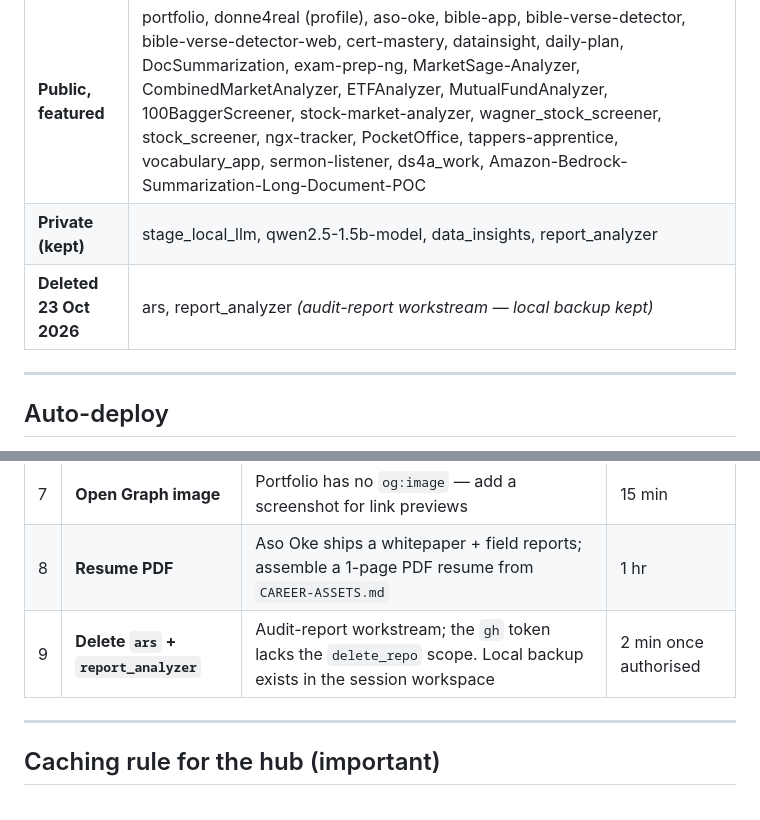
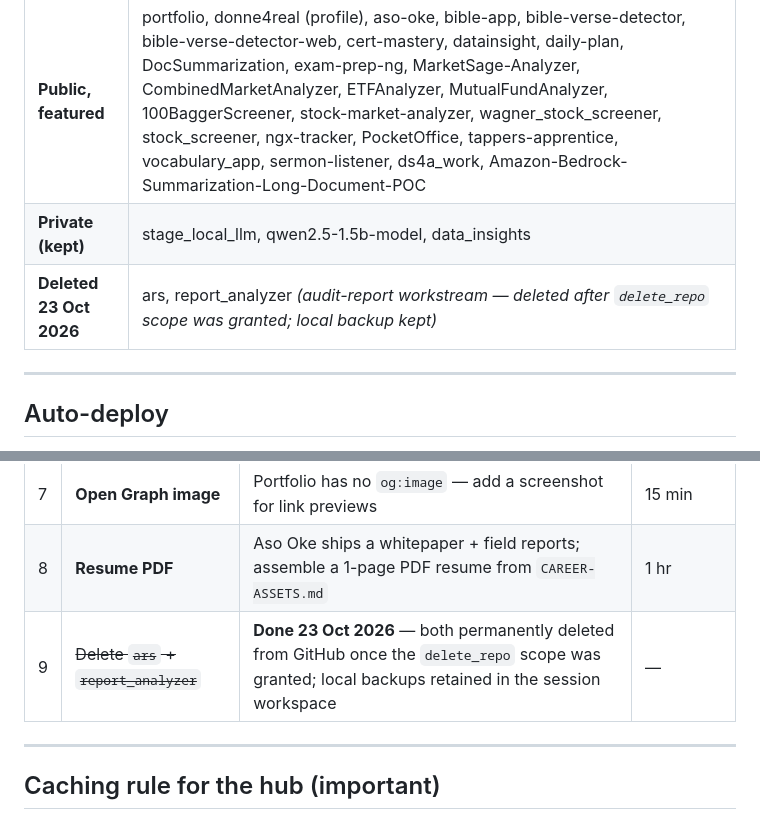
Before and after one commit to donne4real/portfolio, a Markdown page: docs/DEPLOYMENT-PLAN.md, 2 parts joined by grey strips. Rendered like a GitHub page.

```diff
--- a/docs/DEPLOYMENT-PLAN.md
+++ b/docs/DEPLOYMENT-PLAN.md
@@ -114,8 +114,8 @@ they are simply not featured.
 | Visibility | Repos |
 |---|---|
 | **Public, featured** | portfolio, donne4real (profile), aso-oke, bible-app, bible-verse-detector, bible-verse-detector-web, cert-mastery, datainsight, daily-plan, DocSummarization, exam-prep-ng, MarketSage-Analyzer, CombinedMarketAnalyzer, ETFAnalyzer, MutualFundAnalyzer, 100BaggerScreener, stock-market-analyzer, wagner_stock_screener, stock_screener, ngx-tracker, PocketOffice, tappers-apprentice, vocabulary_app, sermon-listener, ds4a_work, Amazon-Bedrock-Summarization-Long-Document-POC |
-| **Private (kept)** | stage_local_llm, qwen2.5-1.5b-model, data_insights, report_analyzer |
-| **Deleted 23 Oct 2026** | ars, report_analyzer *(audit-report workstream — local backup kept)* |
+| **Private (kept)** | stage_local_llm, qwen2.5-1.5b-model, data_insights |
+| **Deleted 23 Oct 2026** | ars, report_analyzer *(audit-report workstream — deleted after `delete_repo` scope was granted; local backup kept)* |
 
 ---
 
@@ -158,7 +158,7 @@ step, and the workflow file is visible in the repo — which is itself a portfol
 | 6 | **`sermon-listener`** | Public but not featured — decide if it belongs | 5 min |
 | 7 | **Open Graph image** | Portfolio has no `og:image` — add a screenshot for link previews | 15 min |
 | 8 | **Resume PDF** | Aso Oke ships a whitepaper + field reports; assemble a 1-page PDF resume from `CAREER-ASSETS.md` | 1 hr |
-| 9 | **Delete `ars` + `report_analyzer`** | Audit-report workstream; the `gh` token lacks the `delete_repo` scope. Local backup exists in the session workspace | 2 min once authorised |
+| 9 | ~~Delete `ars` + `report_analyzer`~~ | **Done 23 Oct 2026** — both permanently deleted from GitHub once the `delete_repo` scope was granted; local backups retained in the session workspace | — |
 
 ---
 
```
Also changed, not shown: docs/PROJECT-INDEX.md (+1 -1 lines).
